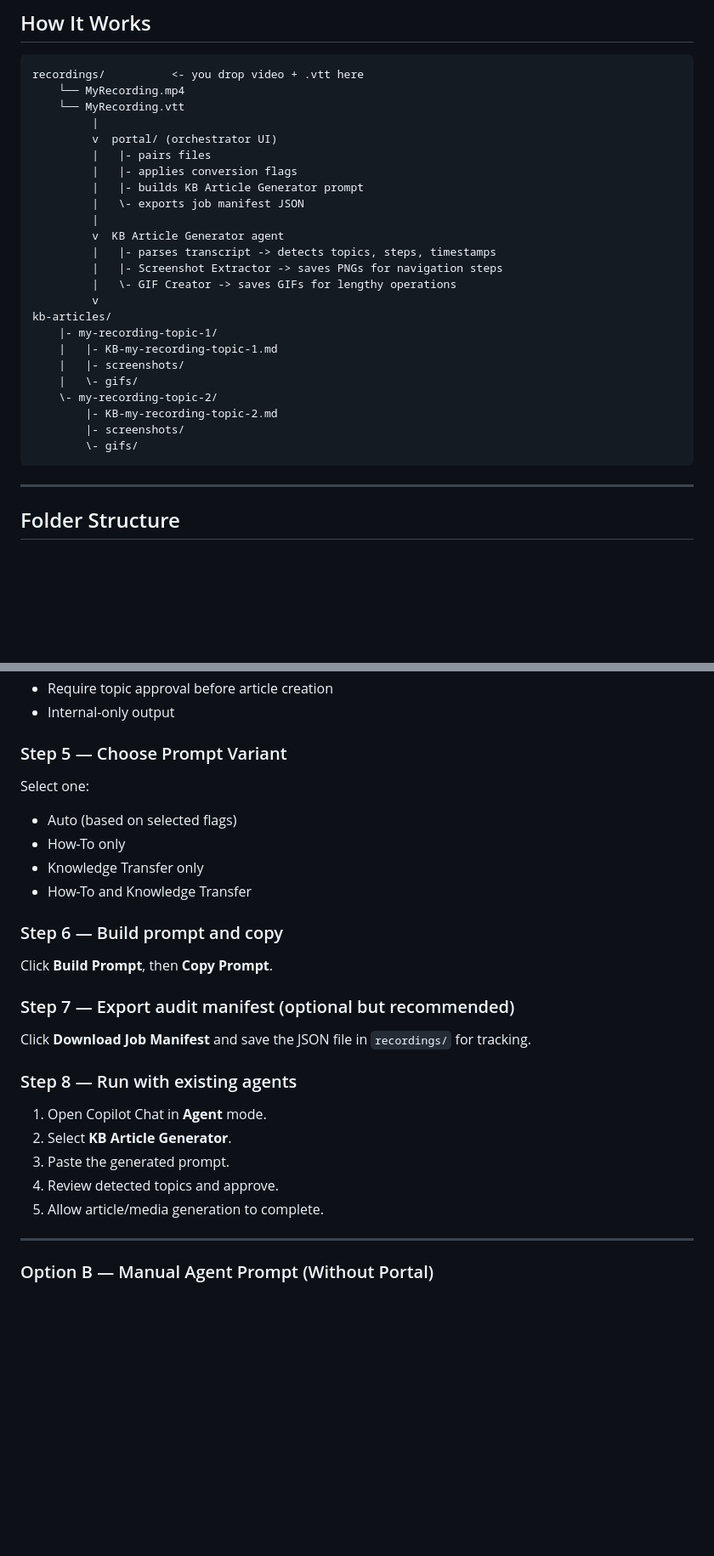
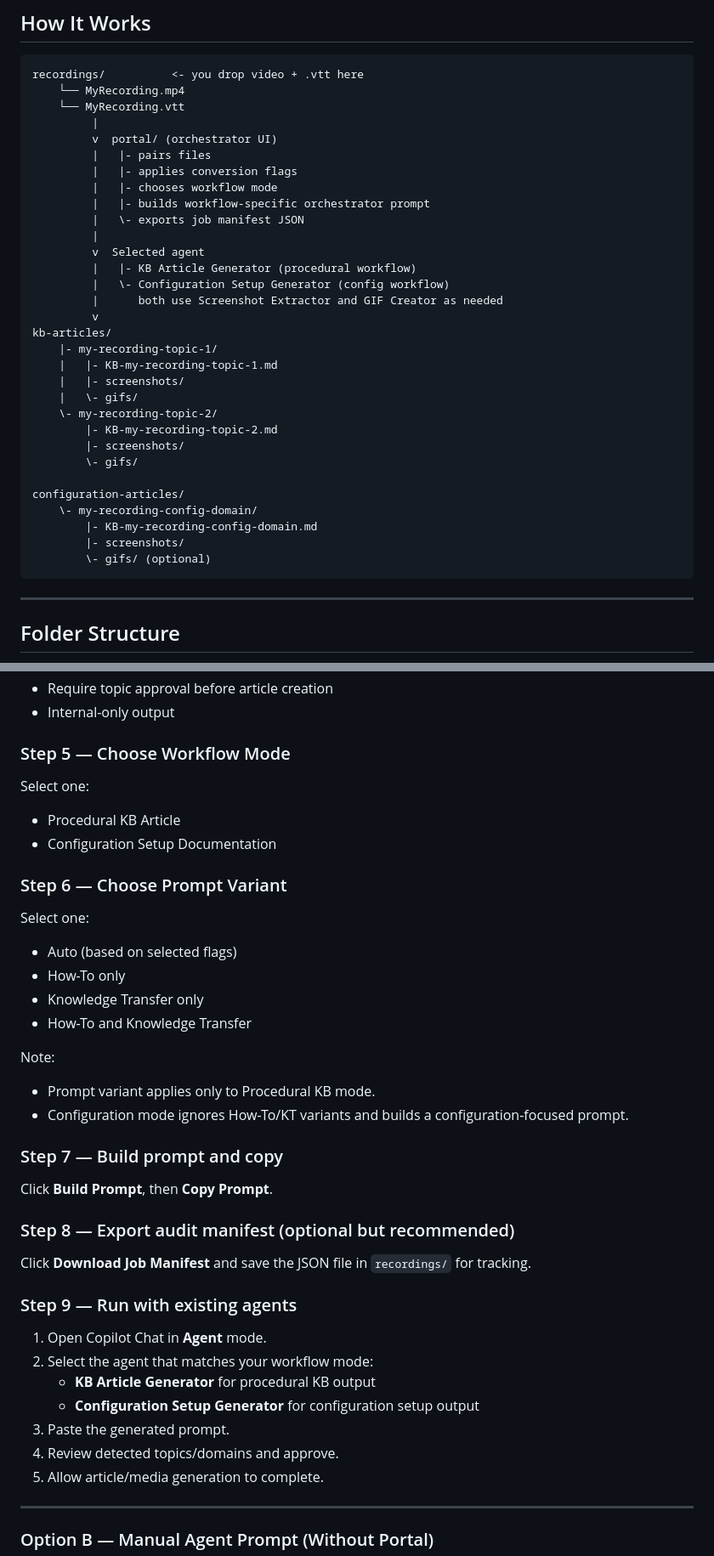
Before and after one commit to hpatel-calian/KB_Generator, a Markdown page: README.md, 2 parts joined by grey strips. Shown at 85% size. Rendered like a GitHub page; blank space fills up the shorter version.

Commit message:
readme file updated for configuration workflow

````diff
--- a/README.md
+++ b/README.md
@@ -21,13 +26,14 @@ recordings/          <- you drop video + .vtt here
          v  portal/ (orchestrator UI)
          |   |- pairs files
          |   |- applies conversion flags
-         |   |- builds KB Article Generator prompt
+         |   |- chooses workflow mode
+         |   |- builds workflow-specific orchestrator prompt
          |   \- exports job manifest JSON
          |
-         v  KB Article Generator agent
-         |   |- parses transcript -> detects topics, steps, timestamps
-         |   |- Screenshot Extractor -> saves PNGs for navigation steps
-         |   \- GIF Creator -> saves GIFs for lengthy operations
+         v  Selected agent
+         |   |- KB Article Generator (procedural workflow)
+         |   \- Configuration Setup Generator (config workflow)
+         |      both use Screenshot Extractor and GIF Creator as needed
          v
 kb-articles/
     |- my-recording-topic-1/
@@ -38,6 +44,12 @@ kb-articles/
         |- KB-my-recording-topic-2.md
         |- screenshots/
         \- gifs/
+
+configuration-articles/
+    \- my-recording-config-domain/
+        |- KB-my-recording-config-domain.md
+        |- screenshots/
+        \- gifs/ (optional)
 ```
 
 ---
@@ -117,7 +135,13 @@ Available flags:
 - Require topic approval before article creation
 - Internal-only output
 
-### Step 5 — Choose Prompt Variant
+### Step 5 — Choose Workflow Mode
+
+Select one:
+- Procedural KB Article
+- Configuration Setup Documentation
+
+### Step 6 — Choose Prompt Variant
 
 Select one:
 - Auto (based on selected flags)
@@ -125,20 +149,26 @@ Select one:
 - Knowledge Transfer only
 - How-To and Knowledge Transfer
 
-### Step 6 — Build prompt and copy
+Note:
+- Prompt variant applies only to Procedural KB mode.
+- Configuration mode ignores How-To/KT variants and builds a configuration-focused prompt.
+
+### Step 7 — Build prompt and copy
 
 Click **Build Prompt**, then **Copy Prompt**.
 
-### Step 7 — Export audit manifest (optional but recommended)
+### Step 8 — Export audit manifest (optional but recommended)
 
 Click **Download Job Manifest** and save the JSON file in `recordings/` for tracking.
 
-### Step 8 — Run with existing agents
+### Step 9 — Run with existing agents
 
 1. Open Copilot Chat in **Agent** mode.
-2. Select **KB Article Generator**.
+2. Select the agent that matches your workflow mode:
+    - **KB Article Generator** for procedural KB output
+    - **Configuration Setup Generator** for configuration setup output
 3. Paste the generated prompt.
-4. Review detected topics and approve.
+4. Review detected topics/domains and approve.
 5. Allow article/media generation to complete.
 
 ---
````
Also changed, not shown: other parts of README.md (+41 -2 lines).
